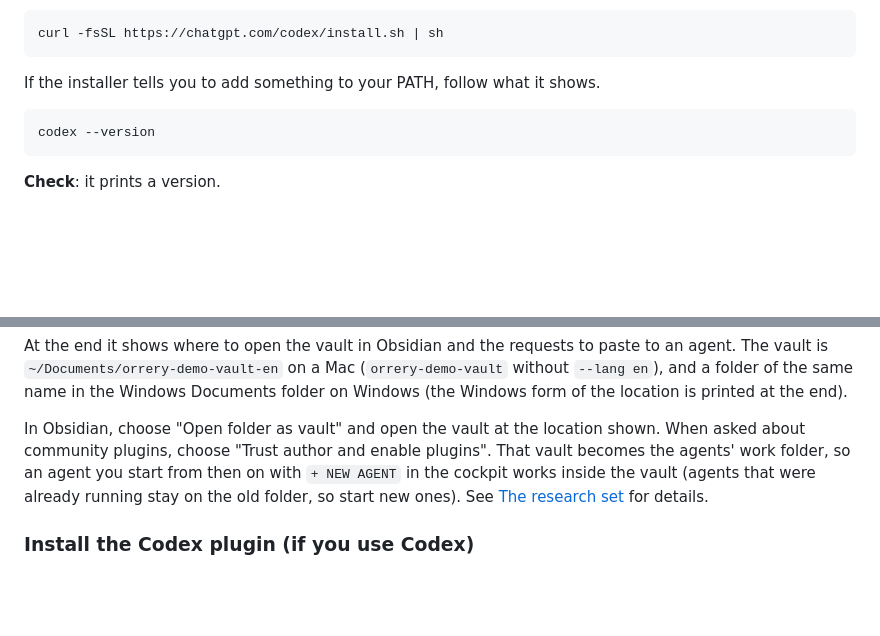
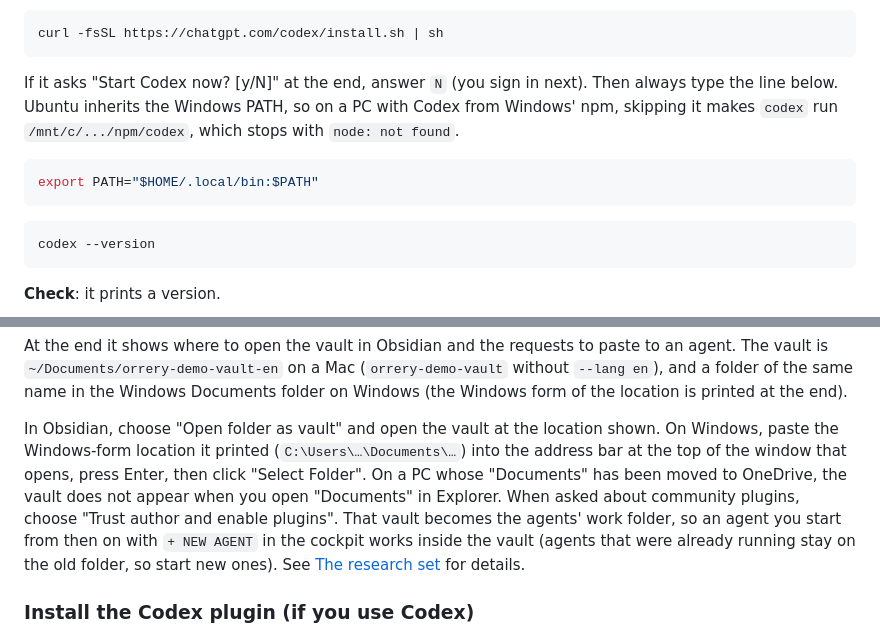
Before and after one commit to gyroid-eth/orrery, a Markdown page: docs/en/install.md, 2 parts joined by grey strips. GitHub-like rendering; blank space fills up the shorter version.

````diff
--- a/docs/en/install.md
+++ b/docs/en/install.md
@@ -217,7 +217,11 @@ A plan appears. Read it, type `yes`, and press Enter. It takes from tens of seco
 curl -fsSL https://chatgpt.com/codex/install.sh | sh
 ```
 
-If the installer tells you to add something to your PATH, follow what it shows.
+If it asks "Start Codex now? [y/N]" at the end, answer `N` (you sign in next). Then always type the line below. Ubuntu inherits the Windows PATH, so on a PC with Codex from Windows' npm, skipping it makes `codex` run `/mnt/c/.../npm/codex`, which stops with `node: not found`.
+
+```bash
+export PATH="$HOME/.local/bin:$PATH"
+```
 
 ```bash
 codex --version
@@ -275,7 +279,7 @@ If you run the second one later as well, the agents' work folder stays on the fi
 
 At the end it shows where to open the vault in Obsidian and the requests to paste to an agent. The vault is `~/Documents/orrery-demo-vault-en` on a Mac (`orrery-demo-vault` without `--lang en`), and a folder of the same name in the Windows Documents folder on Windows (the Windows form of the location is printed at the end).
 
-In Obsidian, choose "Open folder as vault" and open the vault at the location shown. When asked about community plugins, choose "Trust author and enable plugins". That vault becomes the agents' work folder, so an agent you start from then on with `+ NEW AGENT` in the cockpit works inside the vault (agents that were already running stay on the old folder, so start new ones). See [The research set](research-set.md) for details.
+In Obsidian, choose "Open folder as vault" and open the vault at the location shown. On Windows, paste the Windows-form location it printed (`C:\Users\…\Documents\…`) into the address bar at the top of the window that opens, press Enter, then click "Select Folder". On a PC whose "Documents" has been moved to OneDrive, the vault does not appear when you open "Documents" in Explorer. When asked about community plugins, choose "Trust author and enable plugins". That vault becomes the agents' work folder, so an agent you start from then on with `+ NEW AGENT` in the cockpit works inside the vault (agents that were already running stay on the old folder, so start new ones). See [The research set](research-set.md) for details.
 
 ### Install the Codex plugin (if you use Codex)
 
````
Also changed, not shown: docs/install.md (+6 -2 lines).
